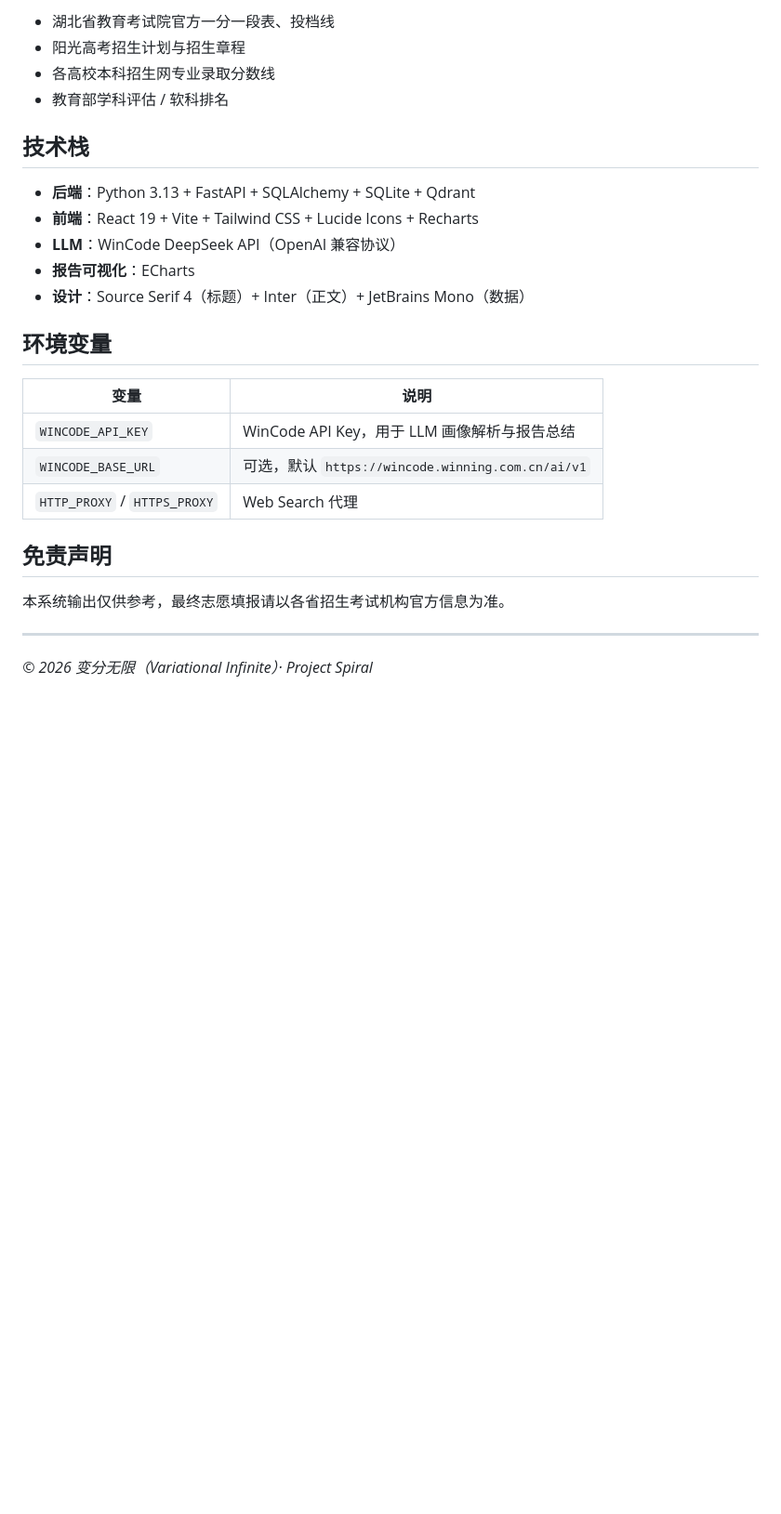
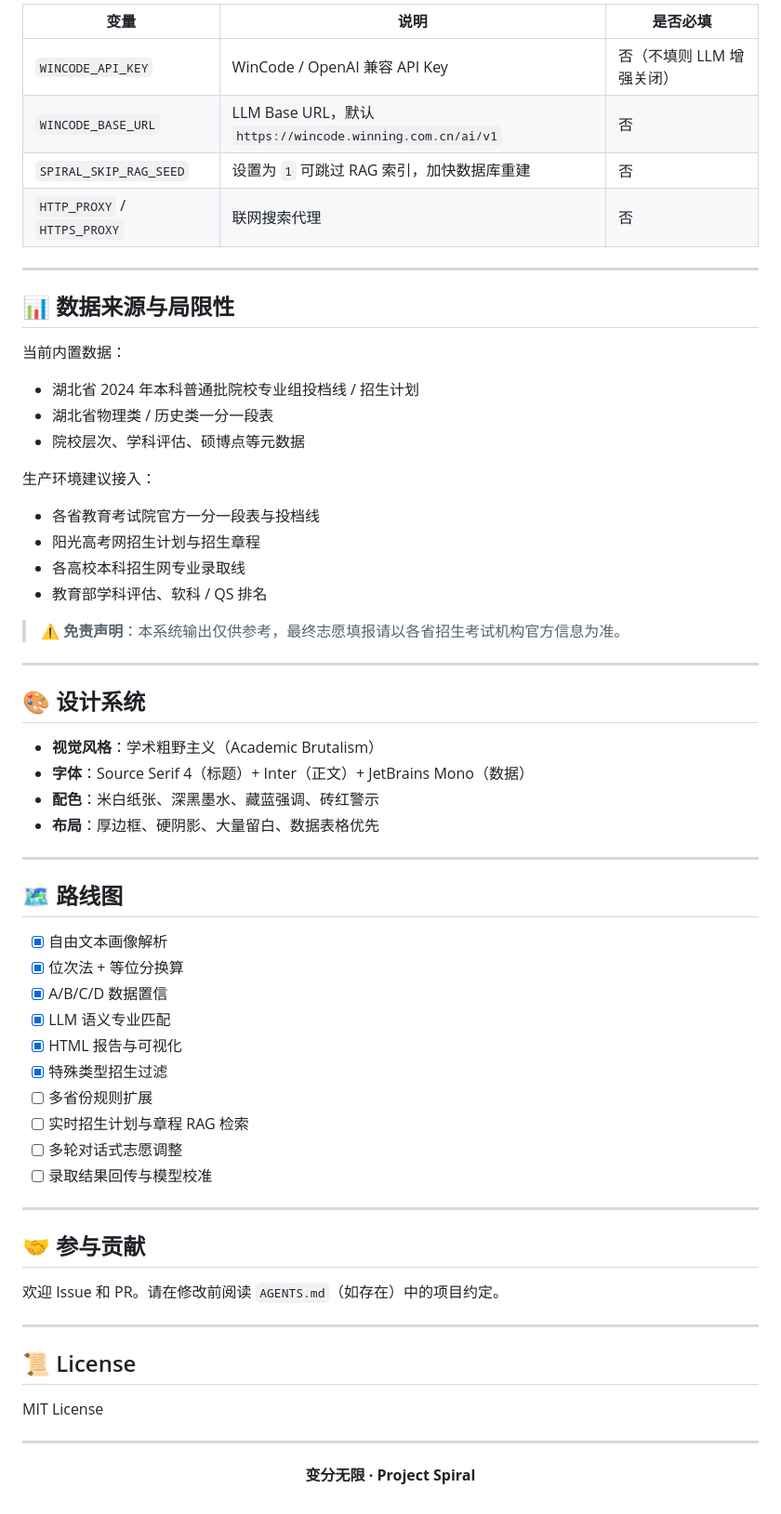
Before and after one commit to NumInvis/Spiral, a Markdown page: README.md, the part around one of its changes. Shown at 93% size. Drawn GitHub-style; blank space fills up the shorter version.

```diff
--- a/README.md
+++ b/README.md
@@ -122,29 +249,68 @@ curl -X POST http://localhost:11678/api/reports/from-text \
 
-- 湖北省教育考试院官方一分一段表、投档线
-- 阳光高考招生计划与招生章程
-- 各高校本科招生网专业录取分数线
-- 教育部学科评估 / 软科排名
-
-## 技术栈
-
-- **后端**：Python 3.13 + FastAPI + SQLAlchemy + SQLite + Qdrant
-- **前端**：React 19 + Vite + Tailwind CSS + Lucide Icons + Recharts
-- **LLM**：WinCode DeepSeek API（OpenAI 兼容协议）
-- **报告可视化**：ECharts
-- **设计**：Source Serif 4（标题）+ Inter（正文）+ JetBrains Mono（数据）
-
-## 环境变量
-
-| 变量 | 说明 |
-|------|------|
-| `WINCODE_API_KEY` | WinCode API Key，用于 LLM 画像解析与报告总结 |
-| `WINCODE_BASE_URL` | 可选，默认 `https://wincode.winning.com.cn/ai/v1` |
-| `HTTP_PROXY` / `HTTPS_PROXY` | Web Search 代理 |
-
-## 免责声明
-
-本系统输出仅供参考，最终志愿填报请以各省招生考试机构官方信息为准。
+| 变量 | 说明 | 是否必填 |
+|------|------|----------|
+| `WINCODE_API_KEY` | WinCode / OpenAI 兼容 API Key | 否（不填则 LLM 增强关闭） |
+| `WINCODE_BASE_URL` | LLM Base URL，默认 `https://wincode.winning.com.cn/ai/v1` | 否 |
+| `SPIRAL_SKIP_RAG_SEED` | 设置为 `1` 可跳过 RAG 索引，加快数据库重建 | 否 |
+| `HTTP_PROXY` / `HTTPS_PROXY` | 联网搜索代理 | 否 |
 
 ---
 
-*© 2026 变分无限（Variational Infinite）· Project Spiral*
+## 📊 数据来源与局限性
+
+当前内置数据：
+- 湖北省 2024 年本科普通批院校专业组投档线 / 招生计划
+- 湖北省物理类 / 历史类一分一段表
+- 院校层次、学科评估、硕博点等元数据
+
+生产环境建议接入：
+- 各省教育考试院官方一分一段表与投档线
+- 阳光高考网招生计划与招生章程
+- 各高校本科招生网专业录取线
+- 教育部学科评估、软科 / QS 排名
+
+> ⚠️ **免责声明**：本系统输出仅供参考，最终志愿填报请以各省招生考试机构官方信息为准。
+
+---
+
+## 🎨 设计系统
+
+- **视觉风格**：学术粗野主义（Academic Brutalism）
+- **字体**：Source Serif 4（标题）+ Inter（正文）+ JetBrains Mono（数据）
+- **配色**：米白纸张、深黑墨水、藏蓝强调、砖红警示
+- **布局**：厚边框、硬阴影、大量留白、数据表格优先
+
+---
+
+## 🗺️ 路线图
+
+- [x] 自由文本画像解析
+- [x] 位次法 + 等位分换算
+- [x] A/B/C/D 数据置信
+- [x] LLM 语义专业匹配
+- [x] HTML 报告与可视化
+- [x] 特殊类型招生过滤
+- [ ] 多省份规则扩展
+- [ ] 实时招生计划与章程 RAG 检索
+- [ ] 多轮对话式志愿调整
+- [ ] 录取结果回传与模型校准
+
+---
+
+## 🤝 参与贡献
+
+欢迎 Issue 和 PR。请在修改前阅读 `AGENTS.md`（如存在）中的项目约定。
+
+---
+
+## 📜 License
+
+MIT License
+
+---
+
+<div align="center">
+
+**变分无限 · Project Spiral**
+
+</div>
```
Also changed, not shown: other parts of README.md (+193 -66 lines).
